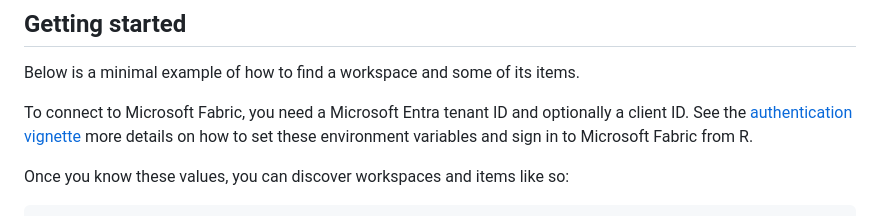
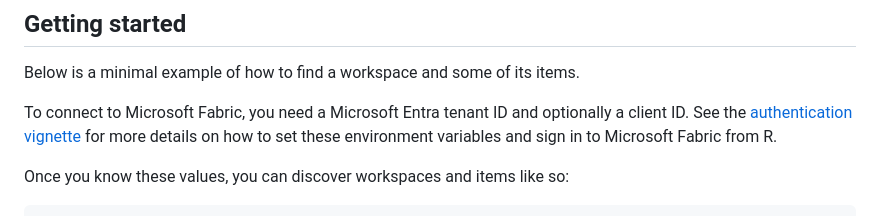
Before and after one commit to KennispuntTwente/fabricQueryR, a Markdown page: README.md, the part around the change. GitHub-like rendering.

Commit message:
docs: fix authentication reference wording

```diff
--- a/README.md
+++ b/README.md
@@ -34,7 +34,7 @@ Below is a minimal example of how to find a workspace and some of its items.
 
 To connect to Microsoft Fabric, you need a Microsoft Entra tenant ID and optionally a client ID.
 See the [authentication vignette](https://kennispunttwente.github.io/fabricQueryR/articles/authentication.html)
-more details on how to set these environment variables and sign in to Microsoft Fabric from R.
+for more details on how to set these environment variables and sign in to Microsoft Fabric from R.
 
 Once you know these values, you can discover workspaces and items like so:
 
```
